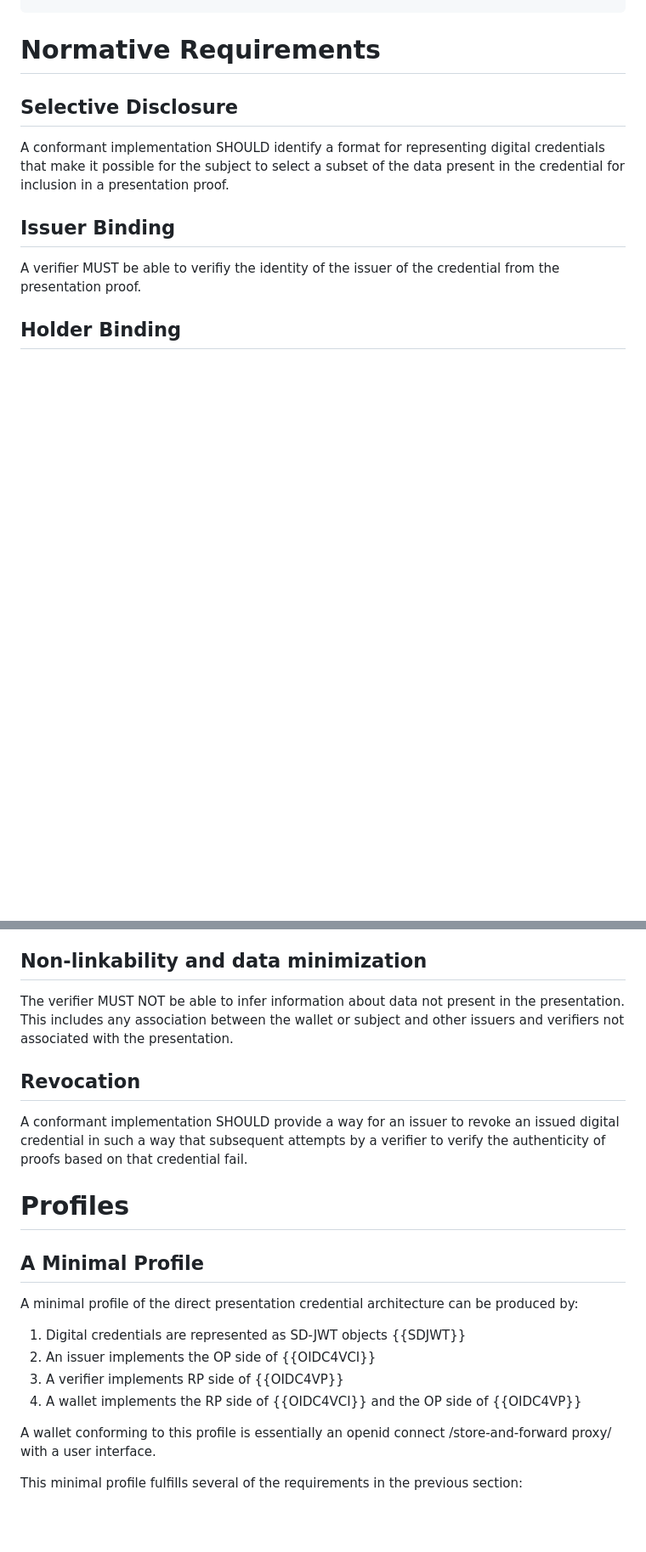
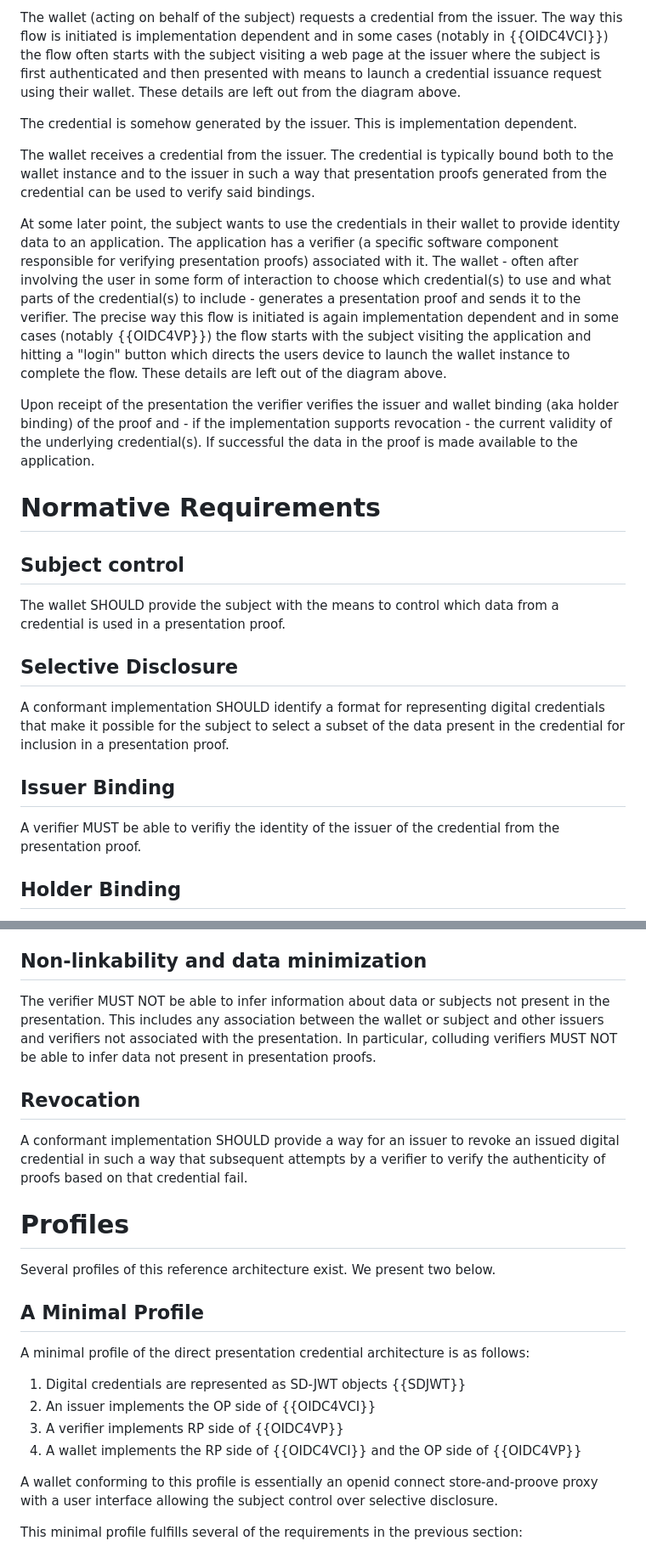
Before and after one commit to leifj/wallet-refarch, a Markdown page: draft-johansson-wallet-refarch.md, 2 parts joined by grey strips. Shown at 85% size. Rendered like a GitHub page; blank space fills up the shorter version.

Commit message:
grouping and more explanatory text

```diff
--- a/draft-johansson-wallet-refarch.md
+++ b/draft-johansson-wallet-refarch.md
@@ -187,6 +192,20 @@ group verification
 ~~~
 
+The wallet (acting on behalf of the subject) requests a credential from the issuer. The way this flow is initiated is implementation dependent and in some cases (notably in {{OIDC4VCI}}) the flow often starts with the subject visiting a web page at the issuer where the subject is first authenticated and then presented with means to launch a credential issuance request using their wallet. These details are left out from the diagram above.
+
+The credential is somehow generated by the issuer. This is implementation dependent.
+
+The wallet receives a credential from the issuer. The credential is typically bound both to the wallet instance and to the issuer in such a way that presentation proofs generated from the credential can be used to verify said bindings.
+
+At some later point, the subject wants to use the credentials in their wallet to provide identity data to an application. The application has a verifier (a specific software component responsible for verifying presentation proofs) associated with it. The wallet - often after involving the user in some form of interaction to choose which credential(s) to use and what parts of the credential(s) to include - generates a presentation proof and sends it to the verifier. The precise way this flow is initiated is again implementation dependent and in some cases (notably {{OIDC4VP}}) the flow starts with the subject visiting the application and hitting a "login" button which directs the users device to launch the wallet instance to complete the flow. These details are left out of the diagram above.
+
+Upon receipt of the presentation the verifier verifies the issuer and wallet binding (aka holder binding) of the proof and - if the implementation supports revocation - the current validity of the underlying credential(s). If successful the data in the proof is made available to the application.
+
 # Normative Requirements
+
+## Subject control
+
+The wallet SHOULD provide the subject with the means to control which data from a credential is used in a presentation proof.
 
 ## Selective Disclosure
 
@@ -202,7 +221,7 @@ The verifier MUST be able to verify that the wallet sending the presentation pro
 
 ## Non-linkability and data minimization
 
-The verifier MUST NOT be able to infer information about data not present in the presentation. This includes any association between the wallet or subject and other issuers and verifiers not associated with the presentation.
+The verifier MUST NOT be able to infer information about data or subjects not present in the presentation. This includes any association between the wallet or subject and other issuers and verifiers not associated with the presentation. In particular, colluding verifiers MUST NOT be able to infer data not present in presentation proofs.
 
 ## Revocation
 
@@ -210,16 +229,18 @@ A conformant implementation SHOULD provide a way for an issuer to revoke an issu
 
 # Profiles
 
+Several profiles of this reference architecture exist. We present two below.
+
 ## A Minimal Profile
 
-A minimal profile of the direct presentation credential architecture can be produced by:
+A minimal profile of the direct presentation credential architecture is as follows:
 
   1. Digital credentials are represented as SD-JWT objects {{SDJWT}}
   2. An issuer implements the OP side of {{OIDC4VCI}}
   3. A verifier implements RP side of {{OIDC4VP}}
   4. A wallet implements the RP side of {{OIDC4VCI}} and the OP side of {{OIDC4VP}}
 
-A wallet conforming to this profile is essentially an openid connect /store-and-forward proxy/ with a user interface.
+A wallet conforming to this profile is essentially an openid connect store-and-proove proxy with a user interface allowing the subject control over selective disclosure.
 
 This minimal profile fulfills several of the requirements in the previous section:
 
```
Also changed, not shown: other parts of draft-johansson-wallet-refarch.md (+5 -0 lines).
